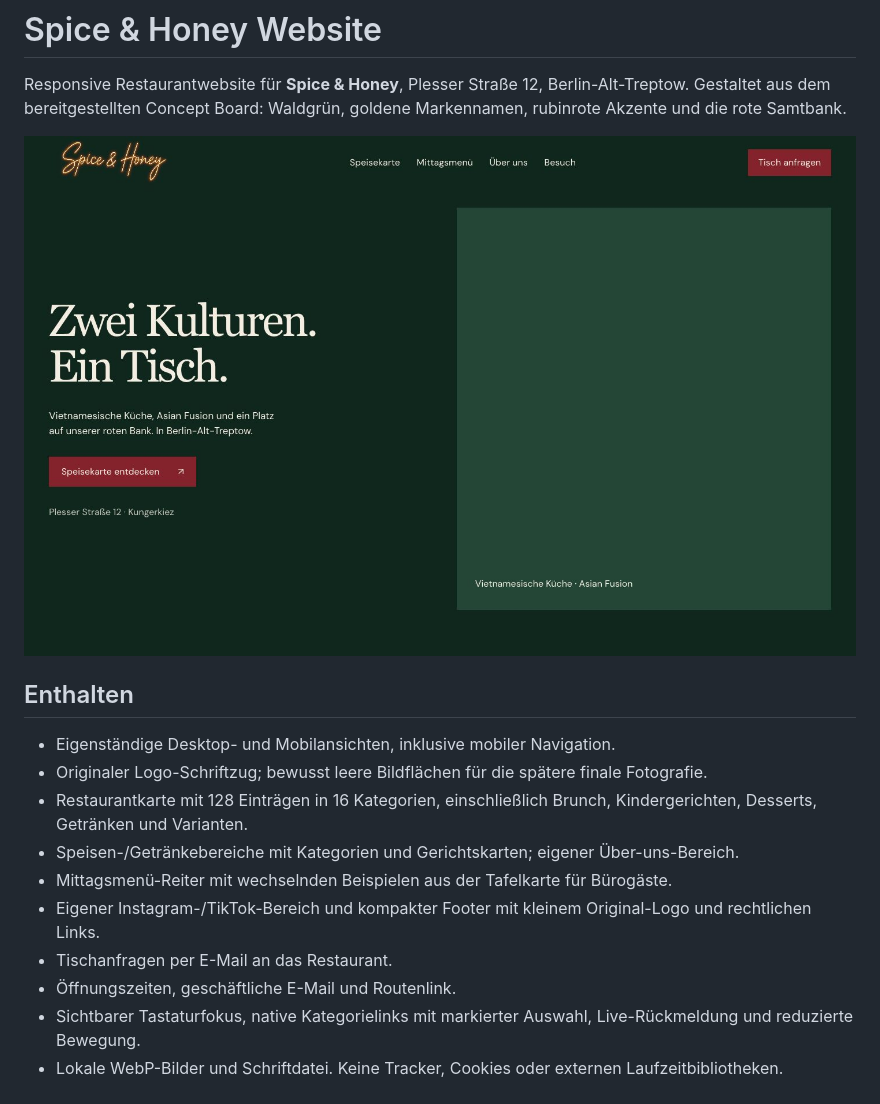
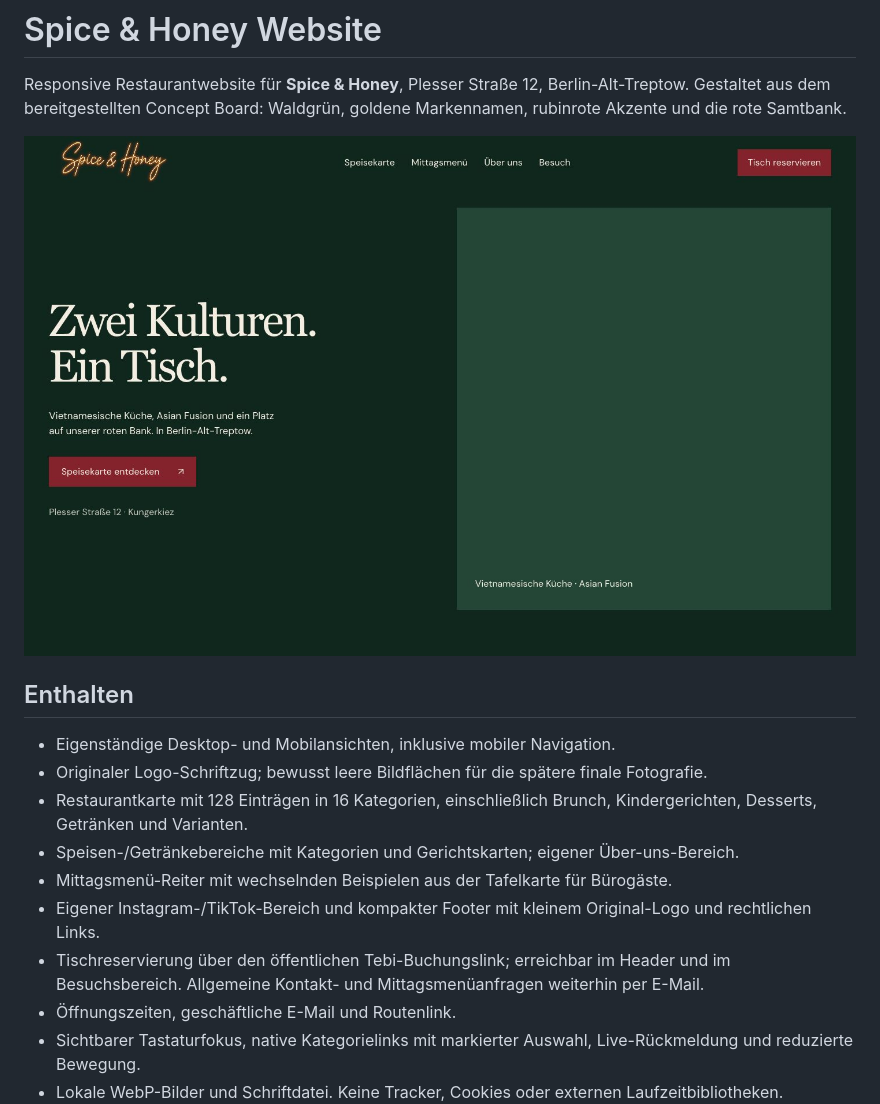
Before and after one commit to ton1vn/Spice-HoneyWebsite, a Markdown page: README.md, the part around the change. Rendered like a GitHub page; pictures changed too: docs/preview-desktop.jpg.

Commit message:
Connect table reservation links to the restaurant's Tebi booking page

```diff
--- a/README.md
+++ b/README.md
@@ -12,7 +12,7 @@ Responsive Restaurantwebsite für **Spice & Honey**, Plesser Straße 12, Berlin-
 - Speisen-/Getränkebereiche mit Kategorien und Gerichtskarten; eigener Über-uns-Bereich.
 - Mittagsmenü-Reiter mit wechselnden Beispielen aus der Tafelkarte für Bürogäste.
 - Eigener Instagram-/TikTok-Bereich und kompakter Footer mit kleinem Original-Logo und rechtlichen Links.
-- Tischanfragen per E-Mail an das Restaurant.
+- Tischreservierung über den öffentlichen Tebi-Buchungslink; erreichbar im Header und im Besuchsbereich. Allgemeine Kontakt- und Mittagsmenüanfragen weiterhin per E-Mail.
 - Öffnungszeiten, geschäftliche E-Mail und Routenlink.
 - Sichtbarer Tastaturfokus, native Kategorielinks mit markierter Auswahl, Live-Rückmeldung und reduzierte Bewegung.
 - Lokale WebP-Bilder und Schriftdatei. Keine Tracker, Cookies oder externen Laufzeitbibliotheken.
```
Also changed, not shown: docs/design-review.md (+5 -0 lines), docs/qa.md (+9 -0 lines), docs/preview-header.png, docs/preview-mobile.jpg, docs/preview-tebi.png (added), 4 other files.
